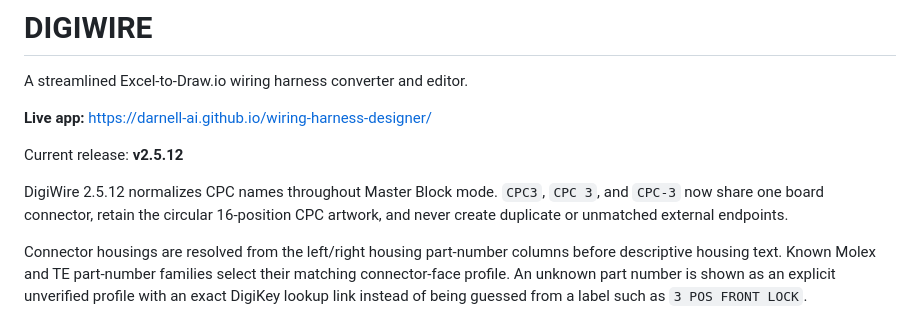
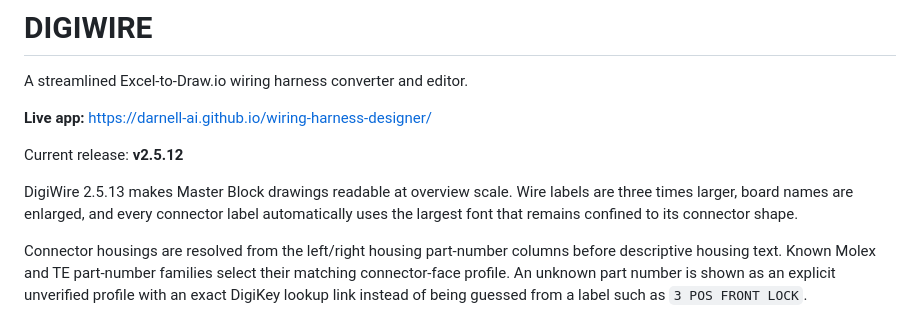
Before and after one commit to darnell-ai/wiring-harness-designer, a Markdown page: README.md, the part around the change. Drawn GitHub-style.

Commit message:
Release v2.5.13: update README.md

```diff
--- a/README.md
+++ b/README.md
@@ -6,7 +6,7 @@ A streamlined Excel-to-Draw.io wiring harness converter and editor.
 
 Current release: **v2.5.12**
 
-DigiWire 2.5.12 normalizes CPC names throughout Master Block mode. `CPC3`, `CPC 3`, and `CPC-3` now share one board connector, retain the circular 16-position CPC artwork, and never create duplicate or unmatched external endpoints.
+DigiWire 2.5.13 makes Master Block drawings readable at overview scale. Wire labels are three times larger, board names are enlarged, and every connector label automatically uses the largest font that remains confined to its connector shape.
 
 Connector housings are resolved from the left/right housing part-number columns before descriptive housing text. Known Molex and TE part-number families select their matching connector-face profile. An unknown part number is shown as an explicit unverified profile with an exact DigiKey lookup link instead of being guessed from a label such as `3 POS FRONT LOCK`.
 
```
